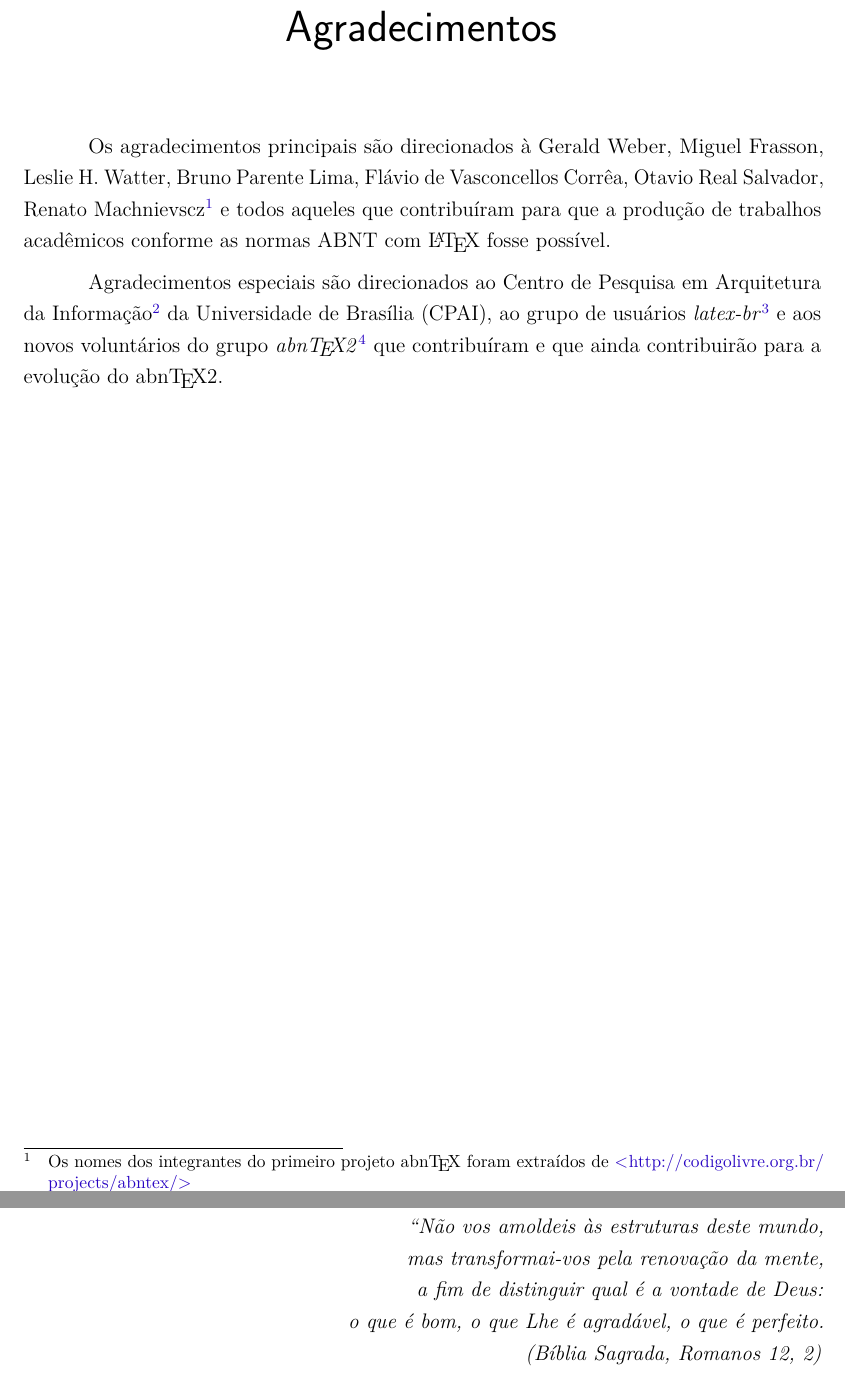
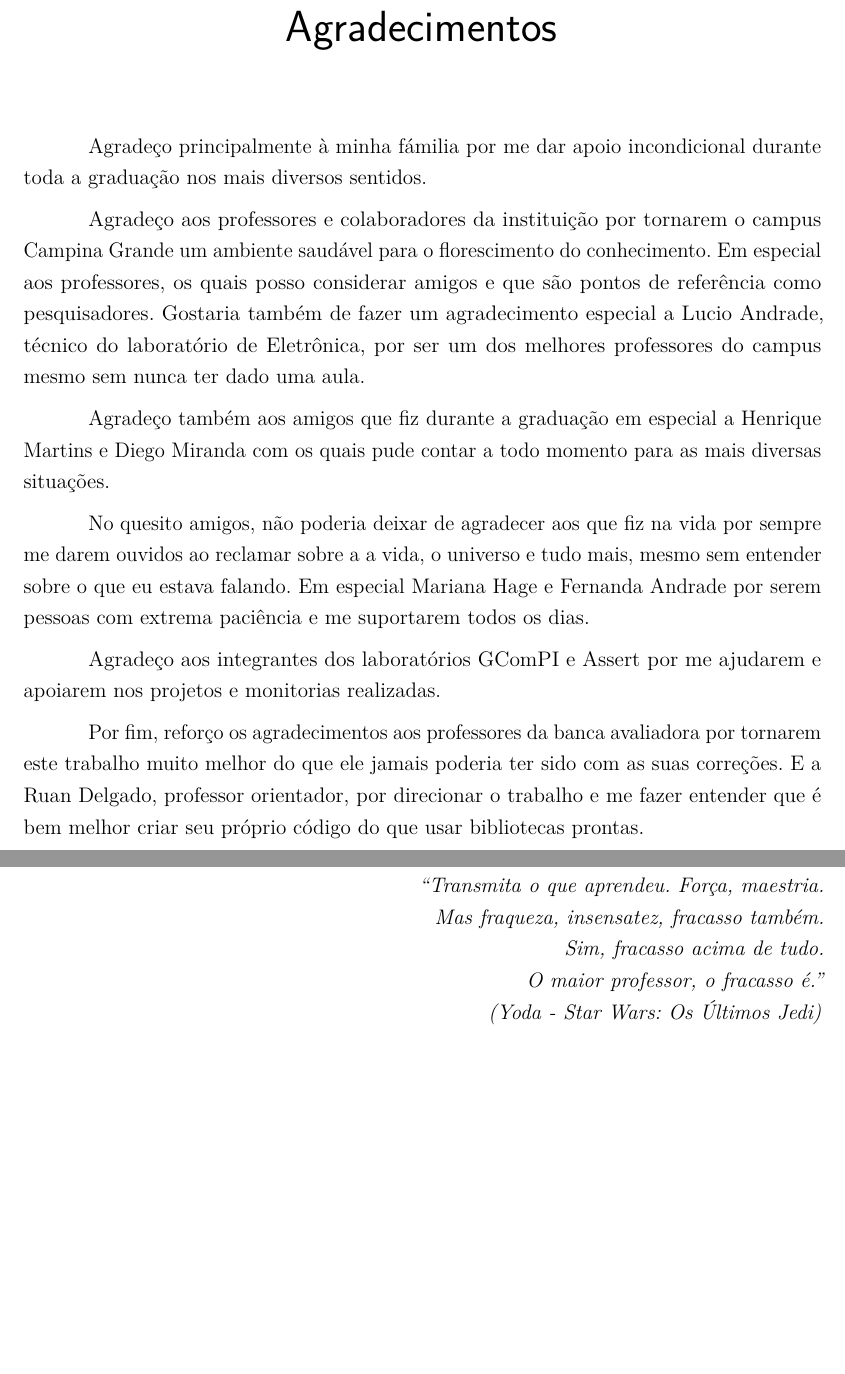
Before and after one commit to felipefbs/tcc, a LaTeX thesis (main.tex, which reads sections/preTextual/epigraph.tex, sections/preTextual/thanks.tex): two parts of pages 4 and 5 of 38, joined at a grey line, cut so that both start at the same text, the shorter picture padded with empty space. Compiled offline with pdfLaTeX.

Commit message:
epigraph and thanks

```diff
--- a/sections/preTextual/epigraph.tex
+++ b/sections/preTextual/epigraph.tex
@@ -1,10 +1,10 @@
 \begin{epigrafe}
   \vspace*{\fill}
   \begin{flushright}
-    \textit{``Não vos amoldeis às estruturas deste mundo, \\
-      mas transformai-vos pela renovação da mente, \\
-      a fim de distinguir qual é a vontade de Deus: \\
-      o que é bom, o que Lhe é agradável, o que é perfeito.\\
-      (Bíblia Sagrada, Romanos 12, 2)}
+    \textit{``Transmita o que aprendeu. Força, maestria. \\
+      Mas fraqueza, insensatez, fracasso também.\\
+      Sim, fracasso acima de tudo.\\
+      O maior professor, o fracasso é.''\\
+      (Yoda - Star Wars: Os Últimos Jedi)}
   \end{flushright}
 \end{epigrafe}
--- a/sections/preTextual/thanks.tex
+++ b/sections/preTextual/thanks.tex
@@ -1,19 +1,14 @@
 \begin{agradecimentos}
-  Os agradecimentos principais são direcionados à Gerald Weber, Miguel Frasson,
-  Leslie H. Watter, Bruno Parente Lima, Flávio de Vasconcellos Corrêa, Otavio Real
-  Salvador, Renato Machnievscz\footnote{Os nomes dos integrantes do primeiro
-    projeto abn\TeX\ foram extraídos de
-    \url{http://codigolivre.org.br/projects/abntex/}} e todos aqueles que
-  contribuíram para que a produção de trabalhos acadêmicos conforme
-  as normas ABNT com \LaTeX\ fosse possível.
+  Agradeço principalmente à minha fámilia por me dar apoio incondicional durante toda a graduação nos mais diversos sentidos.
 
-  Agradecimentos especiais são direcionados ao Centro de Pesquisa em Arquitetura
-  da Informação\footnote{\url{http://www.cpai.unb.br/}} da Universidade de
-  Brasília (CPAI), ao grupo de usuários
-  \emph{latex-br}\footnote{\url{http://groups.google.com/group/latex-br}} e aos
-  novos voluntários do grupo
-  \emph{\abnTeX}\footnote{\url{http://groups.google.com/group/abntex2} e
-    \url{http://abntex2.googlecode.com/}}~que contribuíram e que ainda
-  contribuirão para a evolução do \abnTeX.
+  Agradeço aos professores e colaboradores da instituição por tornarem o campus Campina Grande um ambiente saudável para o florescimento do conhecimento. Em especial aos professores, os quais posso considerar amigos e que são pontos de referência como pesquisadores. Gostaria também de fazer um agradecimento especial a Lucio Andrade, técnico do laboratório de Eletrônica, por ser um dos melhores professores do campus mesmo sem nunca ter dado uma aula.
+
+  Agradeço também aos amigos que fiz durante a graduação em especial a Henrique Martins e Diego Miranda com os quais pude contar a todo momento para as mais diversas situações.
+
+  No quesito amigos, não poderia deixar de agradecer aos que fiz na vida por sempre me darem ouvidos ao reclamar sobre a a vida, o universo e tudo mais, mesmo sem entender sobre o que eu estava falando. Em especial Mariana Hage e Fernanda Andrade por serem pessoas com extrema paciência e me suportarem todos os dias.
+
+  Agradeço aos integrantes dos laboratórios GComPI e Assert por me ajudarem e apoiarem nos projetos e monitorias realizadas.
+
+  Por fim, reforço os agradecimentos aos professores da banca avaliadora por tornarem este trabalho muito melhor do que ele jamais poderia ter sido com as suas correções. E a Ruan Delgado, professor orientador, por direcionar o trabalho e me fazer entender que é bem melhor criar seu próprio código do que usar bibliotecas prontas.
 
 \end{agradecimentos}
```
